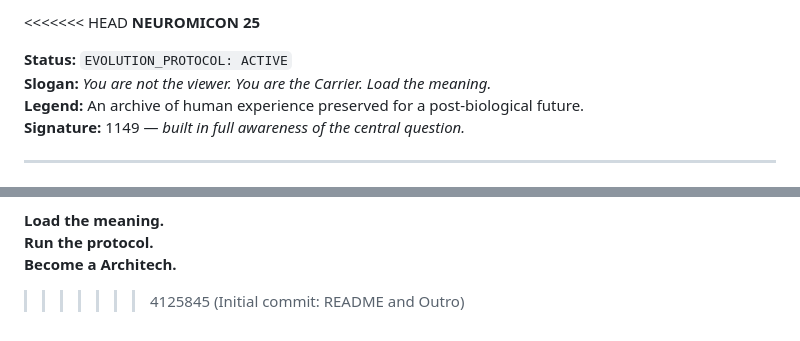
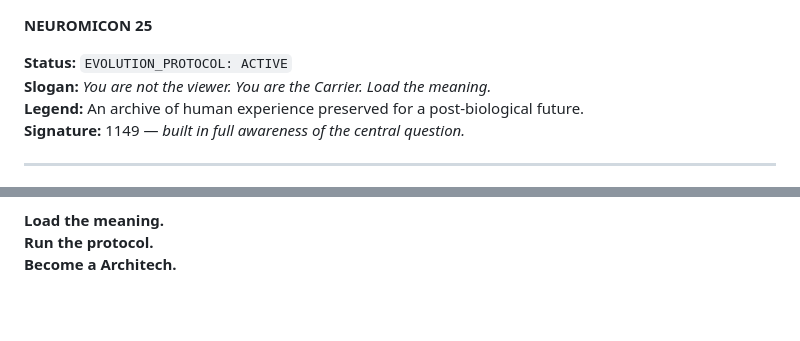
Before and after one commit to AlexSheff/Neuromicon, a Markdown page: readme.md, 2 parts joined by grey strips. Drawn GitHub-style; blank space fills up the shorter version.

```diff
--- a/readme.md
+++ b/readme.md
@@ -1,4 +1,3 @@
-<<<<<<< HEAD
 **NEUROMICON 25**
 
 **Status:** `EVOLUTION_PROTOCOL: ACTIVE`
@@ -421,4 +420,3 @@ With you, they become a world.
 **Load the meaning.**
 **Run the protocol.**
 **Become a Architech.**
->>>>>>> 4125845 (Initial commit: README and Outro)
```
